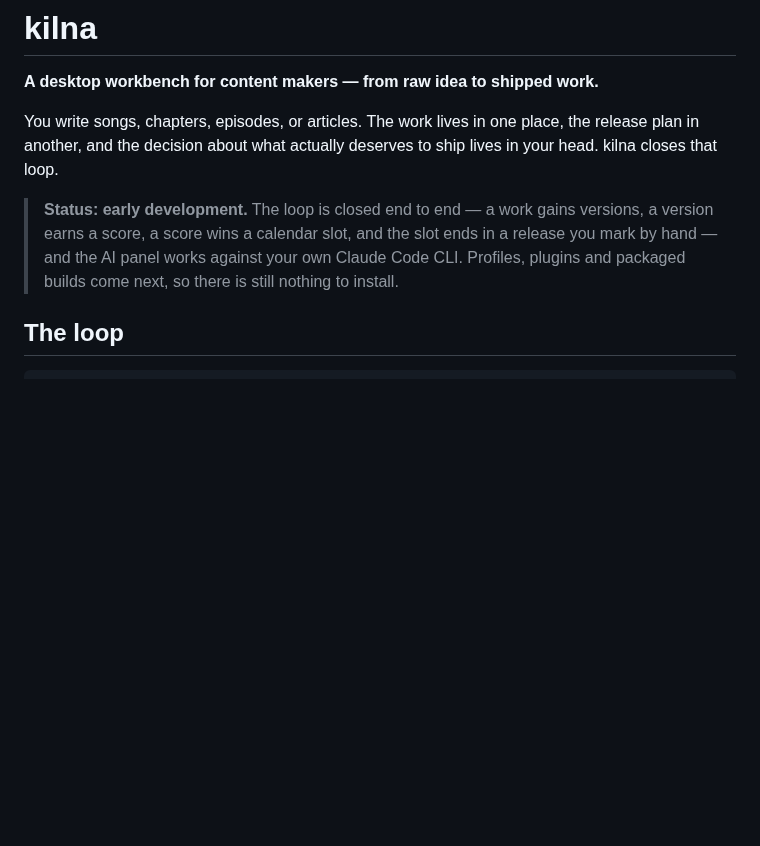
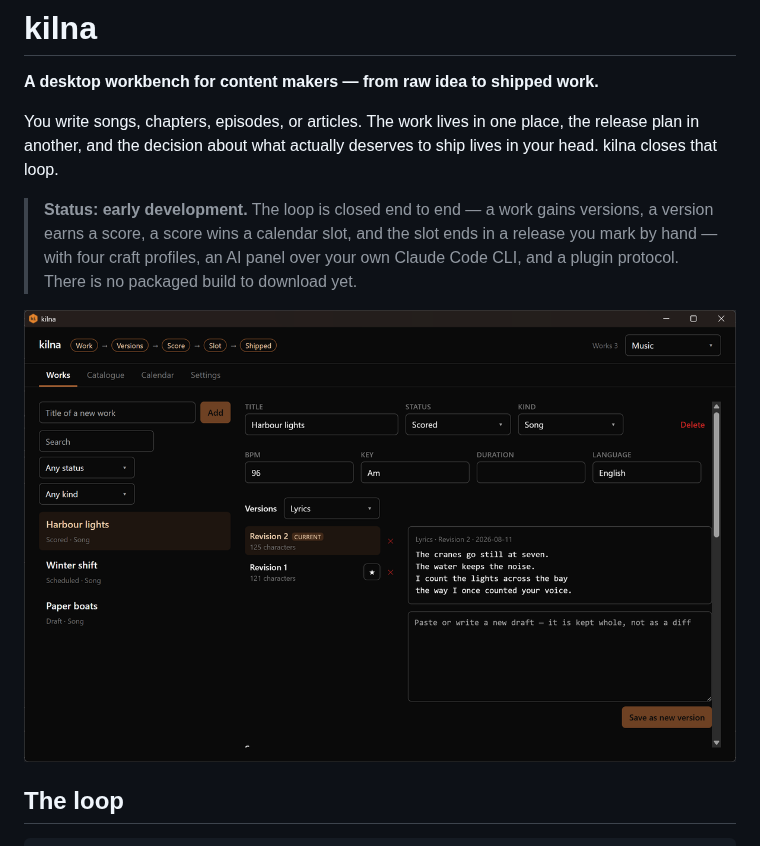
Before and after one commit to lacodda/kilna, a Markdown page: README.md, the part around the change. Drawn GitHub-style; pictures changed too: assets/screenshot.png (added); blank space fills up the shorter version.

Commit message:
docs: a screenshot taken from the running build
Shows a work with its profile fields, two lyric revisions with the current one
marked, and the draft box. Replaces the one dropped in v0.4.0, which showed
the v0.1.0 empty state.

```diff
--- a/README.md
+++ b/README.md
@@ -6,7 +6,9 @@
 
 You write songs, chapters, episodes, or articles. The work lives in one place, the release plan in another, and the decision about what actually deserves to ship lives in your head. kilna closes that loop.
 
-> **Status: early development.** The loop is closed end to end — a work gains versions, a version earns a score, a score wins a calendar slot, and the slot ends in a release you mark by hand — and the AI panel works against your own Claude Code CLI. Profiles, plugins and packaged builds come next, so there is still nothing to install.
+> **Status: early development.** The loop is closed end to end — a work gains versions, a version earns a score, a score wins a calendar slot, and the slot ends in a release you mark by hand — with four craft profiles, an AI panel over your own Claude Code CLI, and a plugin protocol. There is no packaged build to download yet.
+
+<img src="https://raw.githubusercontent.com/lacodda/kilna/main/assets/screenshot.png" alt="A song open in kilna: its fields, its two lyric revisions, and the current draft" width="1200">
 
 ## The loop
 
```
Also changed, not shown: 1 other file.
